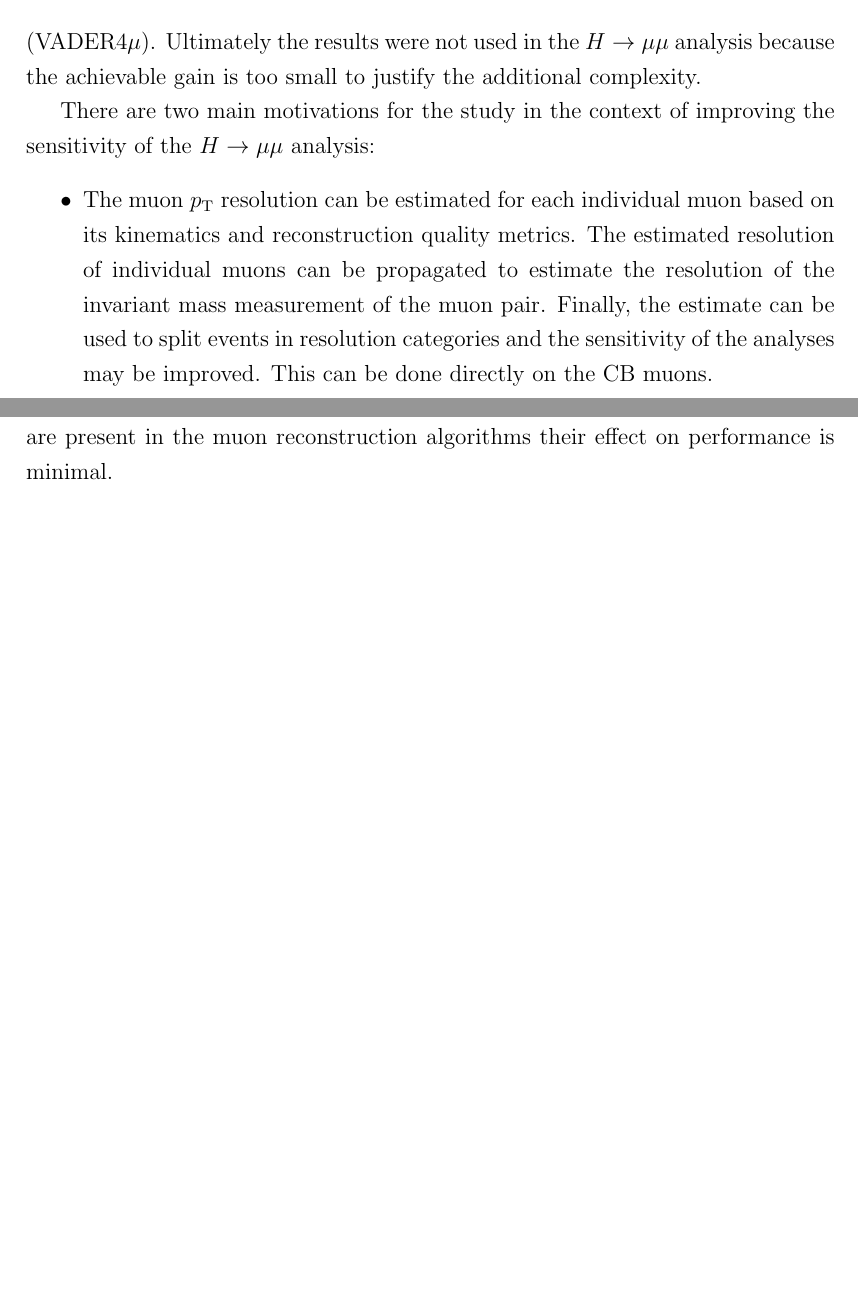
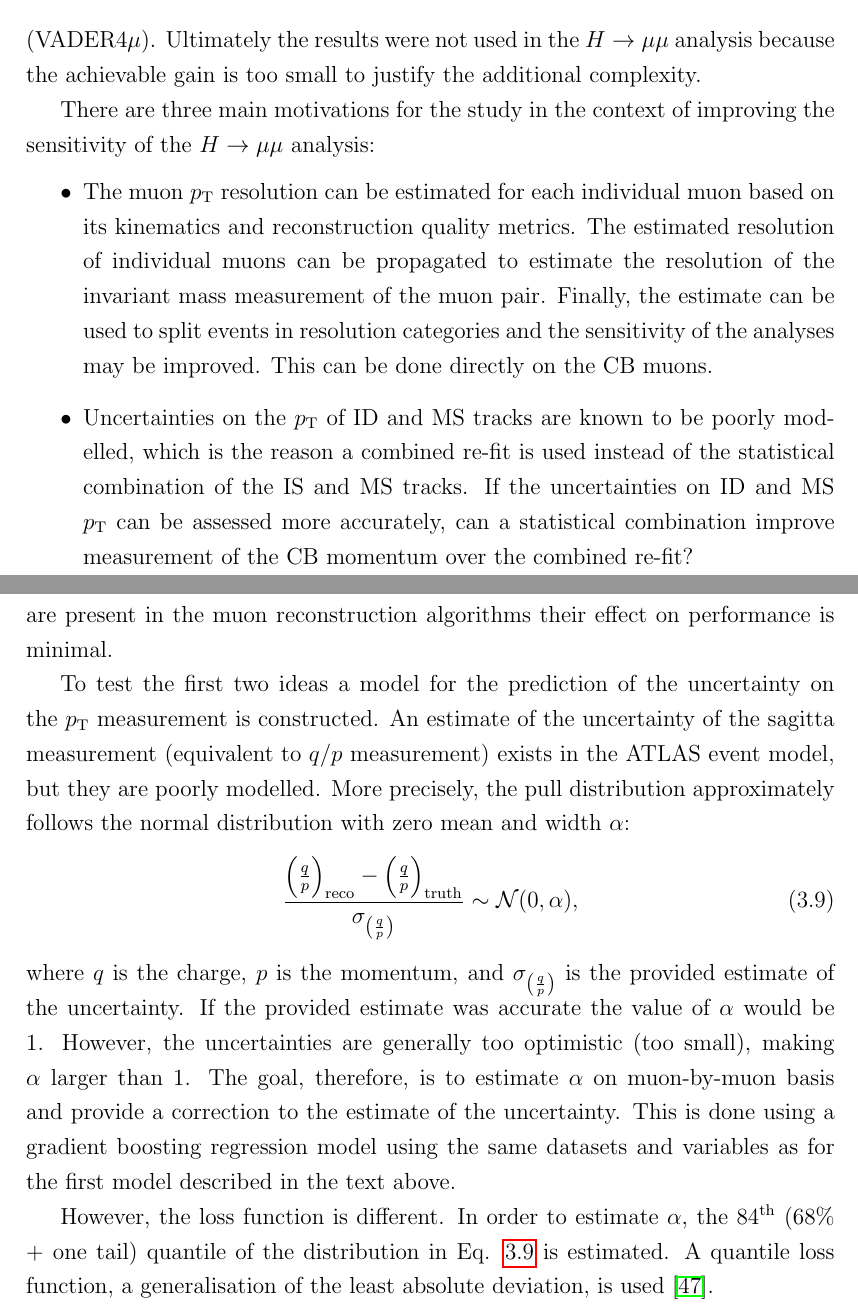
Before and after one commit to mzgubic/thesis, a LaTeX thesis (Hmumu.tex, which reads chapters/muons.tex): two parts of pages 46 and 49 of 56 before the commit and two parts of pages 46 and 49 of 57 after it, joined at a grey line, cut so that both start at the same text, the shorter picture padded with empty space. Compiled offline with pdfLaTeX.

Commit message:
add quantile regression

```diff
--- a/chapters/muons.tex
+++ b/chapters/muons.tex
@@ -546,7 +546,7 @@ Ultimately the results were not used in the $\hmumu$ analysis
 because the achievable gain is too small to justify the additional
 complexity.
 
-There are two main motivations for the study in the context of
+There are three main motivations for the study in the context of
 improving the sensitivity of the $\hmumu$ analysis:
 \begin{itemize}
 \item The muon $\pt$ resolution can be estimated for each individual muon
@@ -555,6 +555,11 @@ resolution of individual muons can be propagated to estimate the resolution
 of the invariant mass measurement of the muon pair. Finally, the estimate
 can be used to split events in resolution categories and the sensitivity of
 the analyses may be improved. This can be done directly on the CB muons.
+\item Uncertainties on the $\pt$ of ID and MS tracks are known to be
+poorly modelled, which is the reason a combined re-fit is used instead of
+the statistical combination of the IS and MS tracks. If the uncertainties
+on ID and MS $\pt$ can be assessed more accurately, can a statistical
+combination improve measurement of the CB momentum over the combined re-fit?
 \item Somewhat more speculatively, does the muon reconstruction
 algorithms contain bugs, biases, or inefficiencies? Is it possible to
 derive a correction to the muon $\pt$ to improve the dimuon resolution
@@ -655,3 +660,31 @@ the muon reconstruction algorithms their effect on performance is minimal.
   panel shows the ratio of the two distributions.}
   \label{fig:muon:vader-dimuon}
 \end{figure}
+
+To test the first two ideas a model for the prediction of the uncertainty
+on the $\pt$ measurement is constructed. An estimate of the uncertainty
+of the sagitta measurement (equivalent to $q/p$ measurement) exists in the
+ATLAS event model, but they are poorly modelled. More precisely, the
+pull distribution approximately follows the normal distribution with
+zero mean and width $\alpha$:
+\begin{equation}
+\frac{\left(\frac{q}{p}\right)_\text{reco}
+- \left(\frac{q}{p}\right)_\text{truth}}
+{\sigma_{\left(\frac{q}{p}\right)}}
+\sim \mathcal{N}(0, \alpha),
+\label{eq:muon:pull}
+\end{equation}
+where $q$ is the charge, $p$ is the momentum, and
+$\sigma_{\left(\frac{q}{p}\right)}$ is the provided estimate of the
+uncertainty. If the provided estimate was accurate the value of $\alpha$
+would be 1. However, the uncertainties are generally too optimistic (too
+small), making $\alpha$ larger than 1. The goal, therefore, is to estimate
+$\alpha$ on muon-by-muon basis and provide a correction to the estimate
+of the uncertainty. This is done using a gradient boosting regression model
+using the same datasets and variables as for the first model described in
+the text above.
+
+However, the loss function is different. In order to estimate $\alpha$,
+the 84$^\text{th}$ (68\% + one tail) quantile of the distribution in Eq.
+\ref{eq:muon:pull} is estimated. A quantile loss function, a
+generalisation of the least absolute deviation, is used \cite{qreg}.
```
Also changed, not shown: refs.bib (+11 -0 lines), chapters/muons.tex (6 more changed lines).
